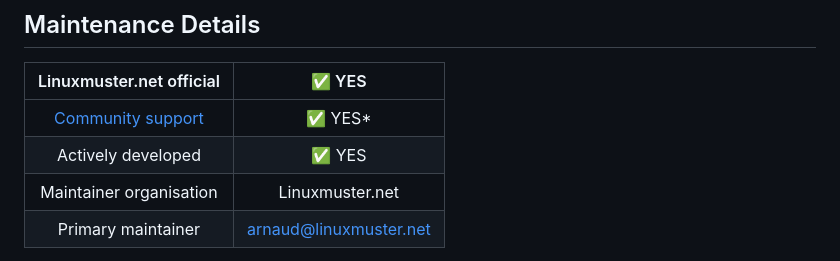
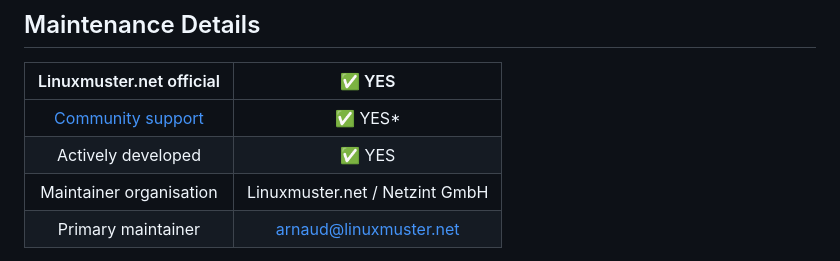
Before and after one commit to linuxmuster/linuxmuster-tools, a Markdown page: README.md, the part around the change. Rendered like a GitHub page.

```diff
--- a/README.md
+++ b/README.md
@@ -32,7 +32,7 @@ Linuxmuster.net official | ✅  YES
 :---: | :---:
 [Community support](https://ask.linuxmuster.net) | ✅  YES*
 Actively developed | ✅  YES
-Maintainer organisation |  Linuxmuster.net
+Maintainer organisation |  Linuxmuster.net / Netzint GmbH
 Primary maintainer | arnaud@linuxmuster.net
 
 \* The linuxmuster community consits of people who are nice and happy to help. They are not directly involved in the development though, and might not be able to help in all cases.
```
